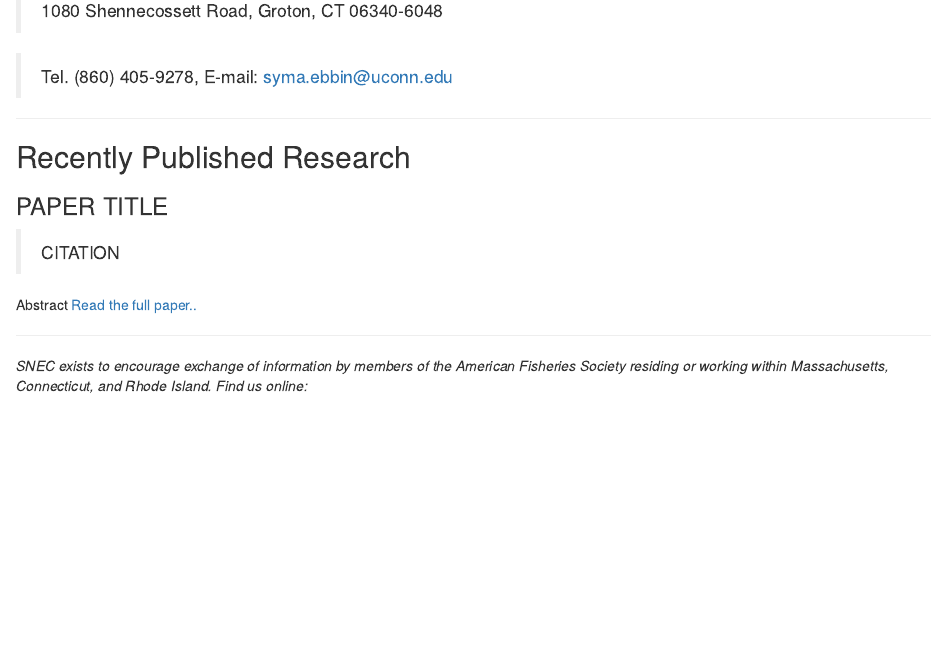
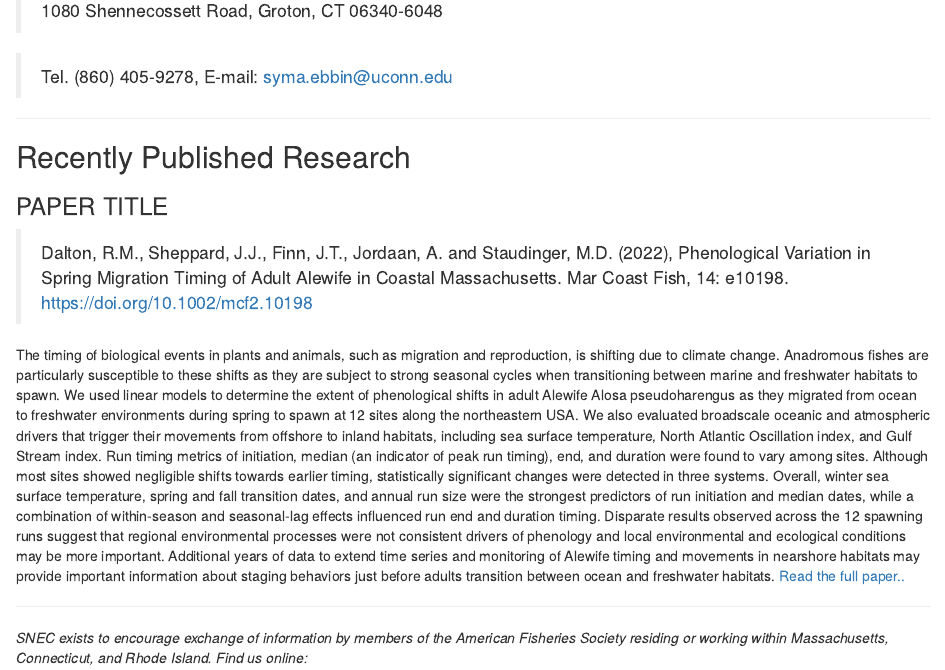
Before and after one commit to GMaynard1/SNEC_Newsletter, an R Markdown document (2022-04/2022-04.Rmd): the page in a window 1100 px wide, from 3370 px down. Rendered offline with R 4.5, knitr and Pandoc, with nearby package versions; drawn as R Markdown's standard HTML page in place of the format the file asks for; some code elsewhere in the file could not run offline.

Commit message:
Added paper by Dalton et al

```diff
--- a/2022-04/2022-04.Rmd
+++ b/2022-04/2022-04.Rmd
@@ -129,10 +129,10 @@ For more information, contact:
 
 ### PAPER TITLE
 
-> CITATION
+> Dalton, R.M., Sheppard, J.J., Finn, J.T., Jordaan, A. and Staudinger, M.D. (2022), Phenological Variation in Spring Migration Timing of Adult Alewife in Coastal Massachusetts. Mar Coast Fish, 14: e10198. https://doi.org/10.1002/mcf2.10198
 
-Abstract
-[Read the full paper..](https://doi.org/DOINUMBER)
+The timing of biological events in plants and animals, such as migration and reproduction, is shifting due to climate change. Anadromous fishes are particularly susceptible to these shifts as they are subject to strong seasonal cycles when transitioning between marine and freshwater habitats to spawn. We used linear models to determine the extent of phenological shifts in adult Alewife Alosa pseudoharengus as they migrated from ocean to freshwater environments during spring to spawn at 12 sites along the northeastern USA. We also evaluated broadscale oceanic and atmospheric drivers that trigger their movements from offshore to inland habitats, including sea surface temperature, North Atlantic Oscillation index, and Gulf Stream index. Run timing metrics of initiation, median (an indicator of peak run timing), end, and duration were found to vary among sites. Although most sites showed negligible shifts towards earlier timing, statistically significant changes were detected in three systems. Overall, winter sea surface temperature, spring and fall transition dates, and annual run size were the strongest predictors of run initiation and median dates, while a combination of within-season and seasonal-lag effects influenced run end and duration timing. Disparate results observed across the 12 spawning runs suggest that regional environmental processes were not consistent drivers of phenology and local environmental and ecological conditions may be more important. Additional years of data to extend time series and monitoring of Alewife timing and movements in nearshore habitats may provide important information about staging behaviors just before adults transition between ocean and freshwater habitats.
+[Read the full paper..](https://doi.org/10.1002/mcf2.10198)
 
 -----
 
```
